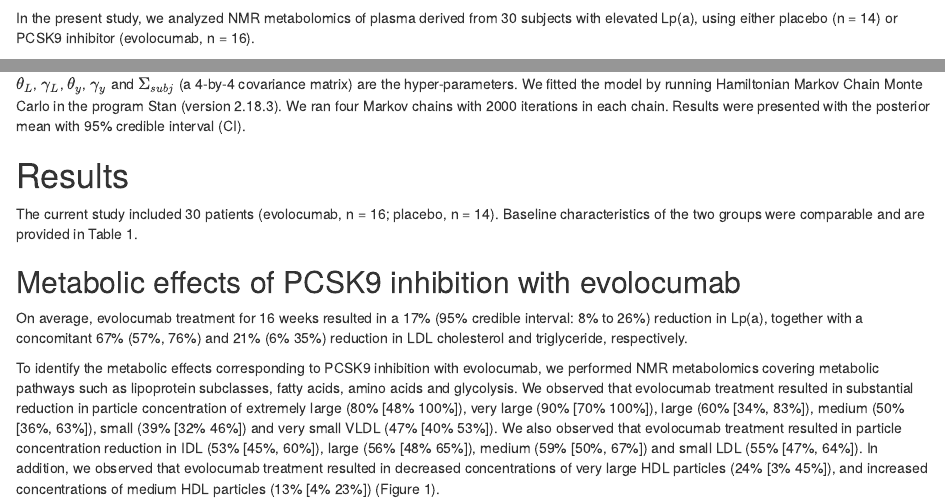
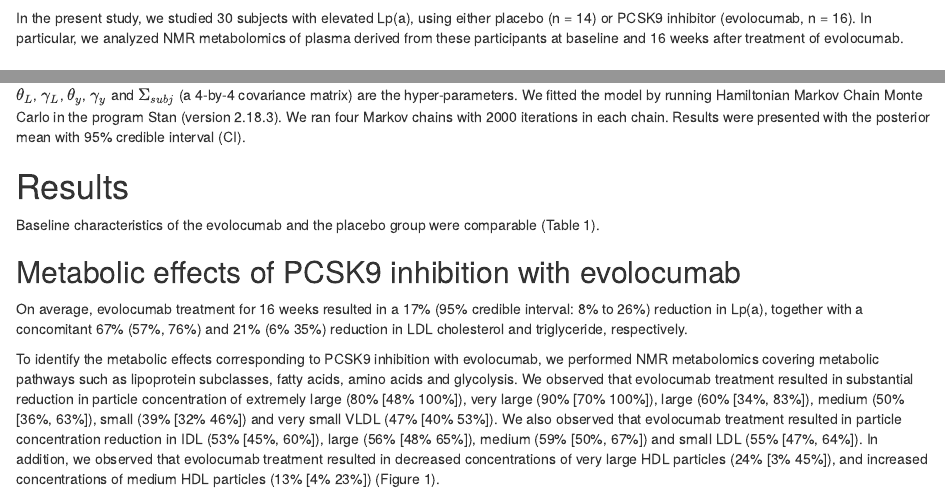
Before and after one commit to XiangZhangSC/Anitschkow, an R Markdown document (manuscript.Rmd): the page in a window 1100 px wide, from 1040 px down, and a second part further down, joined at a grey line. Rendered offline with R 4.5, knitr and Pandoc, with nearby package versions; drawn as R Markdown's standard HTML page in place of the format the file asks for; a font, style sheet, LaTeX package, included part or bibliography that could not be used is replaced or left out.

Commit message:
Results with comments of Erik Stroes

```diff
--- a/manuscript.Rmd
+++ b/manuscript.Rmd
@@ -53,7 +53,8 @@ Another NMR metabolomics study showed that genetic inhibition of PCSK9 and stati
 However, genetic inhibition of PCSK9 differs from inhibition with monoclonal antibody, since genetic inhibition includes intracellular functions of PCSK9.
 Moreover, data on the relationship between Lp(a) lowering and metabolism of other lipoproteins are scarce.
 
-In the present study, we analyzed NMR metabolomics of plasma derived from 30 subjects with elevated Lp(a), using either placebo (n = 14) or PCSK9 inhibitor (evolocumab, n = 16).
+In the present study, we studied 30 subjects with elevated Lp(a), using either placebo (n = 14) or PCSK9 inhibitor (evolocumab, n = 16).
+In particular, we analyzed NMR metabolomics of plasma derived from these participants at baseline and 16 weeks after treatment of evolocumab.
 
 # Methods
 
@@ -138,8 +139,7 @@ Results were presented with the posterior mean with 95% credible interval (CI).
 
 # Results
 
-The current study included 30 patients (evolocumab, n = 16; placebo, n = 14).
-Baseline characteristics of the two groups were comparable and are provided in Table 1.
+Baseline characteristics of the evolocumab and the placebo group were comparable (Table 1).
 
 ## Metabolic effects of PCSK9 inhibition with evolocumab
 
```
Also changed, not shown: manuscript.Rmd (2 more changed lines).
